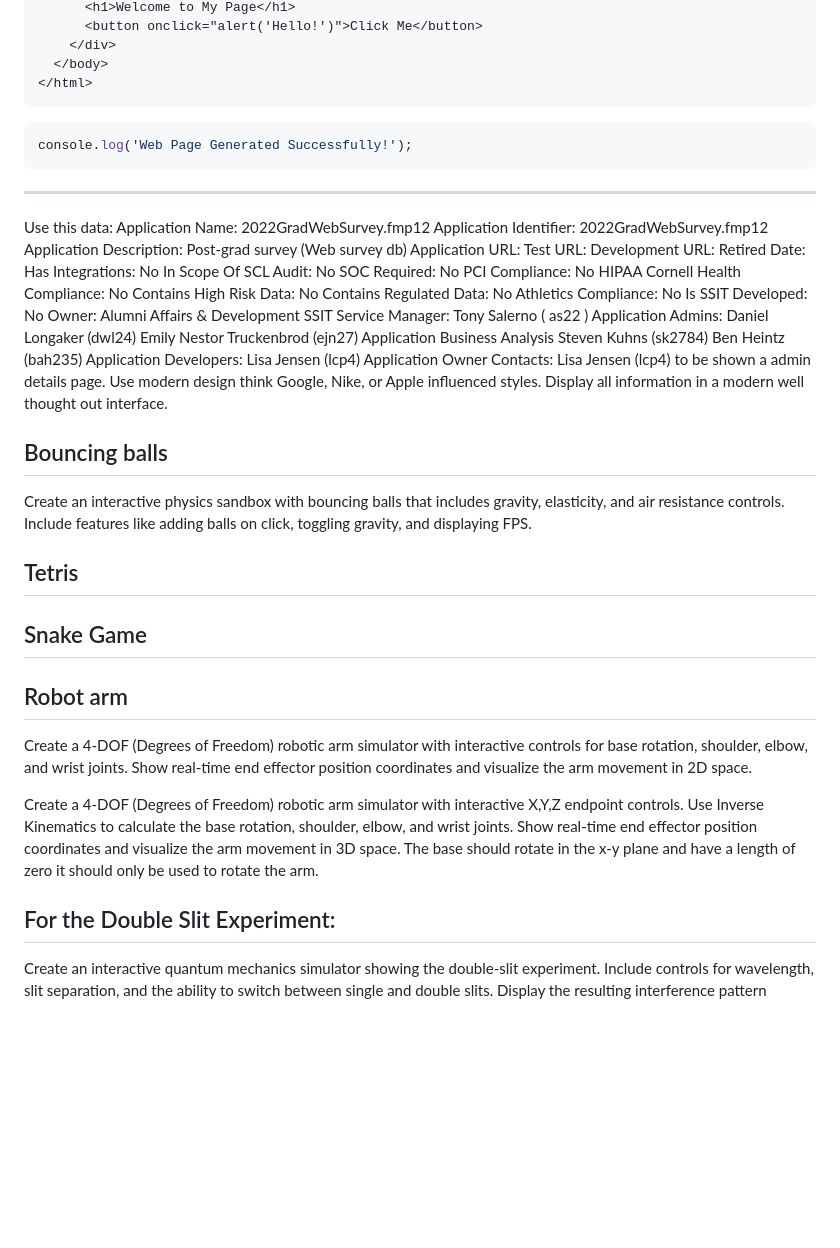
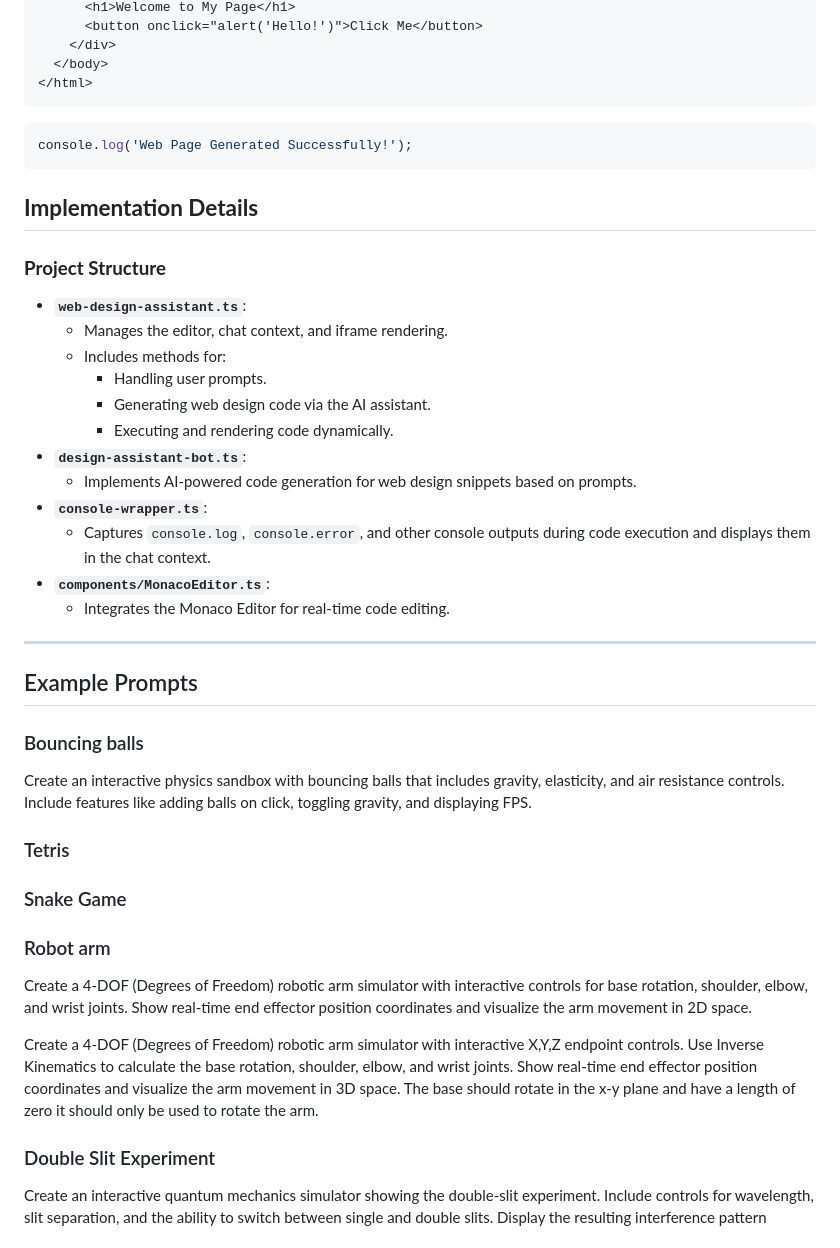
Before and after one commit to philwilliammee/web-developer, a Markdown page: README.md, the part around the change printed below. Drawn GitHub-style; blank space fills up the shorter version.

````diff
--- a/README.md
+++ b/README.md
@@ -140,25 +85,43 @@ class ConsoleWrapper {
 console.log('Web Page Generated Successfully!');
 ```
 
+## **Implementation Details**
+
+### **Project Structure**
+
+- **`web-design-assistant.ts`**:
+  - Manages the editor, chat context, and iframe rendering.
+  - Includes methods for:
+    - Handling user prompts.
+    - Generating web design code via the AI assistant.
+    - Executing and rendering code dynamically.
+- **`design-assistant-bot.ts`**:
+  - Implements AI-powered code generation for web design snippets based on prompts.
+- **`console-wrapper.ts`**:
+  - Captures `console.log`, `console.error`, and other console outputs during code execution and displays them in the chat context.
+- **`components/MonacoEditor.ts`**:
+  - Integrates the Monaco Editor for real-time code editing.
+
 ---
-Use this data: Application Name: 2022GradWebSurvey.fmp12  Application Identifier: 2022GradWebSurvey.fmp12  Application Description: Post-grad survey (Web survey db)  Application URL:  Test URL:  Development URL:  Retired Date:  Has Integrations: No  In Scope Of SCL Audit: No  SOC Required: No  PCI Compliance: No  HIPAA Cornell Health Compliance: No  Contains High Risk Data: No  Contains Regulated Data: No  Athletics Compliance: No  Is SSIT Developed: No  Owner: Alumni Affairs & Development  SSIT Service Manager: Tony Salerno ( as22 )  Application Admins:  Daniel Longaker (dwl24) Emily Nestor Truckenbrod (ejn27) Application Business Analysis  Steven Kuhns (sk2784) Ben Heintz (bah235) Application Developers:  Lisa Jensen (lcp4) Application Owner Contacts:  Lisa Jensen (lcp4) to be shown a admin details page. Use modern design think Google, Nike, or Apple influenced styles. Display all information in a modern well thought out interface.
 
 
-## Bouncing balls
+## Example Prompts
+
+### Bouncing balls
+
 Create an interactive physics sandbox with bouncing balls that includes gravity, elasticity, and air resistance controls. Include features like adding balls on click, toggling gravity, and displaying FPS.
 
-## Tetris
+### Tetris
 
-## Snake Game
+### Snake Game
 
+### Robot arm
 
-
-## Robot arm
 Create a 4-DOF (Degrees of Freedom) robotic arm simulator with interactive controls for base rotation, shoulder, elbow, and wrist joints. Show real-time end effector position coordinates and visualize the arm movement in 2D space.
 
 Create a 4-DOF (Degrees of Freedom) robotic arm simulator with interactive X,Y,Z endpoint controls. Use Inverse Kinematics to calculate the base rotation, shoulder, elbow, and wrist joints. Show real-time end effector position coordinates and visualize the arm movement in 3D space. The base should rotate in the x-y plane and have a length of zero it should only be used to rotate the arm.
 
- ## For the Double Slit Experiment:
+ ### Double Slit Experiment
 
  Create an interactive quantum mechanics simulator showing the double-slit experiment. Include controls for wavelength, slit separation, and the ability to switch between single and double slits. Display the resulting interference pattern
 
````
Also changed, not shown: other parts of README.md (+20 -73 lines).
